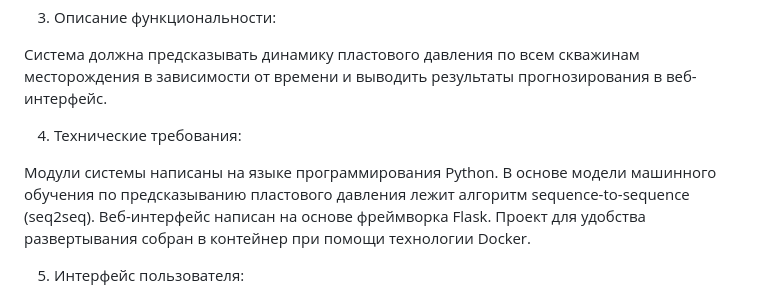
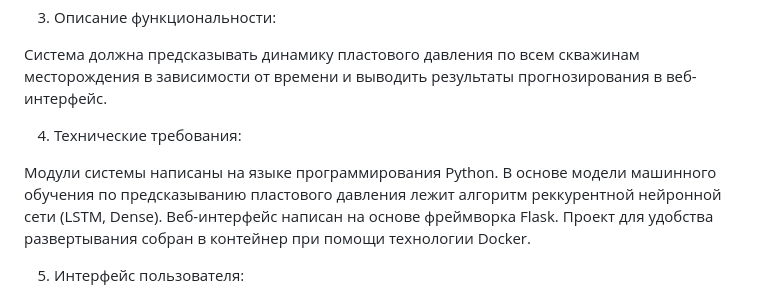
Before and after one commit to SavchenkoVO/Final-certification-Innopolis-2023-course, a Markdown page: README.md, the part around the change. GitHub-like rendering.

```diff
--- a/README.md
+++ b/README.md
@@ -11,7 +11,7 @@
 
 4. Технические требования:
 
-Модули системы написаны на языке программирования Python. В основе модели машинного обучения по предсказыванию пластового давления лежит алгоритм sequence-to-sequence (seq2seq). Веб-интерфейс написан на основе фреймворка Flask. Проект для удобства развертывания собран в контейнер при помощи технологии Docker.
+Модули системы написаны на языке программирования Python. В основе модели машинного обучения по предсказыванию пластового давления лежит алгоритм реккурентной нейронной сети (LSTM, Dense). Веб-интерфейс написан на основе фреймворка Flask. Проект для удобства развертывания собран в контейнер при помощи технологии Docker.
 
 5. Интерфейс пользователя:
 
```
